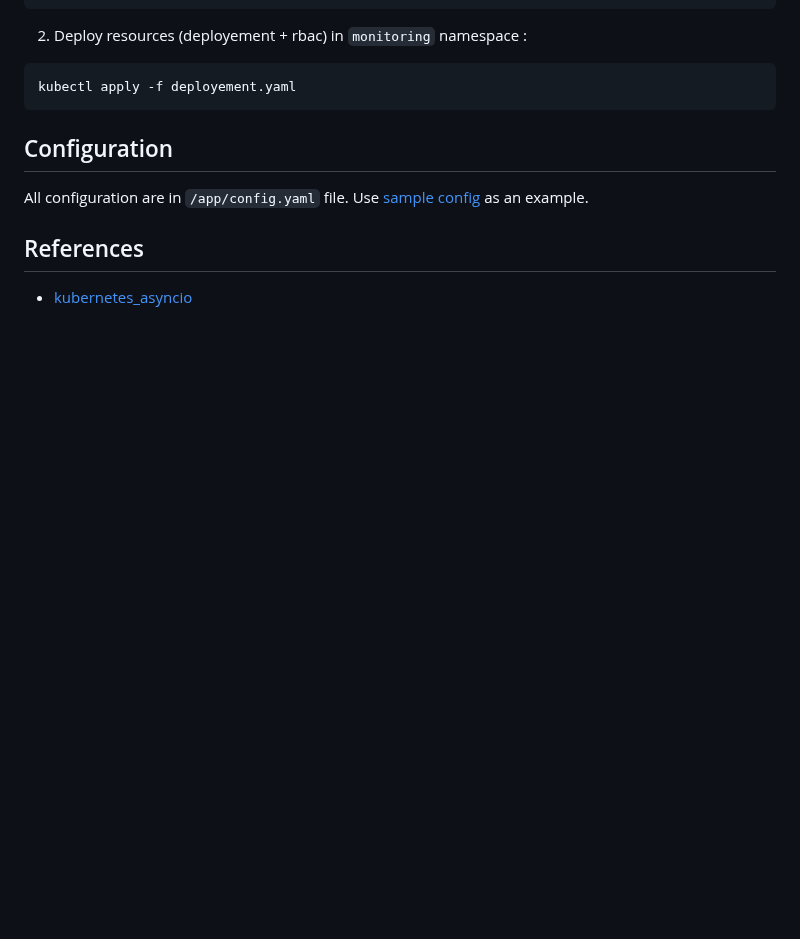
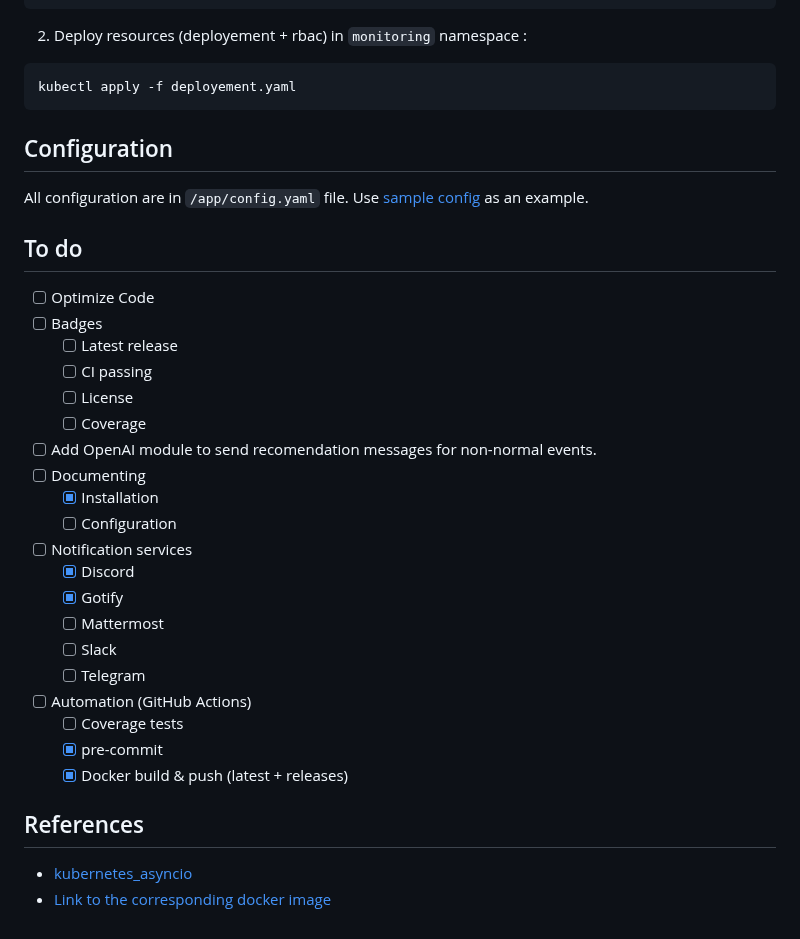
Before and after one commit to LawiK974/kube-notify, a Markdown page: Readme.md, the part around one of its changes. Rendered like a GitHub page; blank space fills up the shorter version.

```diff
--- a/Readme.md
+++ b/Readme.md
@@ -25,6 +31,30 @@ kubectl apply -f deployement.yaml
 All configuration are in `/app/config.yaml` file.
 Use [sample config](./config.sample.yaml) as an example.
 
+## To do
+
+- [ ] Optimize Code
+- [ ] Badges
+  - [ ] Latest release
+  - [ ] CI passing
+  - [ ] License
+  - [ ] Coverage
+- [ ] Add OpenAI module to send recomendation messages for non-normal events.
+- [ ] Documenting
+  - [x] Installation
+  - [ ] Configuration
+- [ ] Notification services
+  - [x] Discord
+  - [x] Gotify
+  - [ ] Mattermost
+  - [ ] Slack
+  - [ ] Telegram
+- [ ] Automation (GitHub Actions)
+  - [ ] Coverage tests
+  - [x] pre-commit
+  - [x] Docker build & push (latest + releases)
+
 ## References
 
 - [kubernetes_asyncio](https://github.com/tomplus/kubernetes_asyncio)
+- [Link to the corresponding docker image](https://hub.docker.com/r/wikle/kube-notify)
```
Also changed, not shown: other parts of Readme.md (+6 -0 lines), images/discord.jpg (added), images/gotify.jpg (added), 1 other file.
